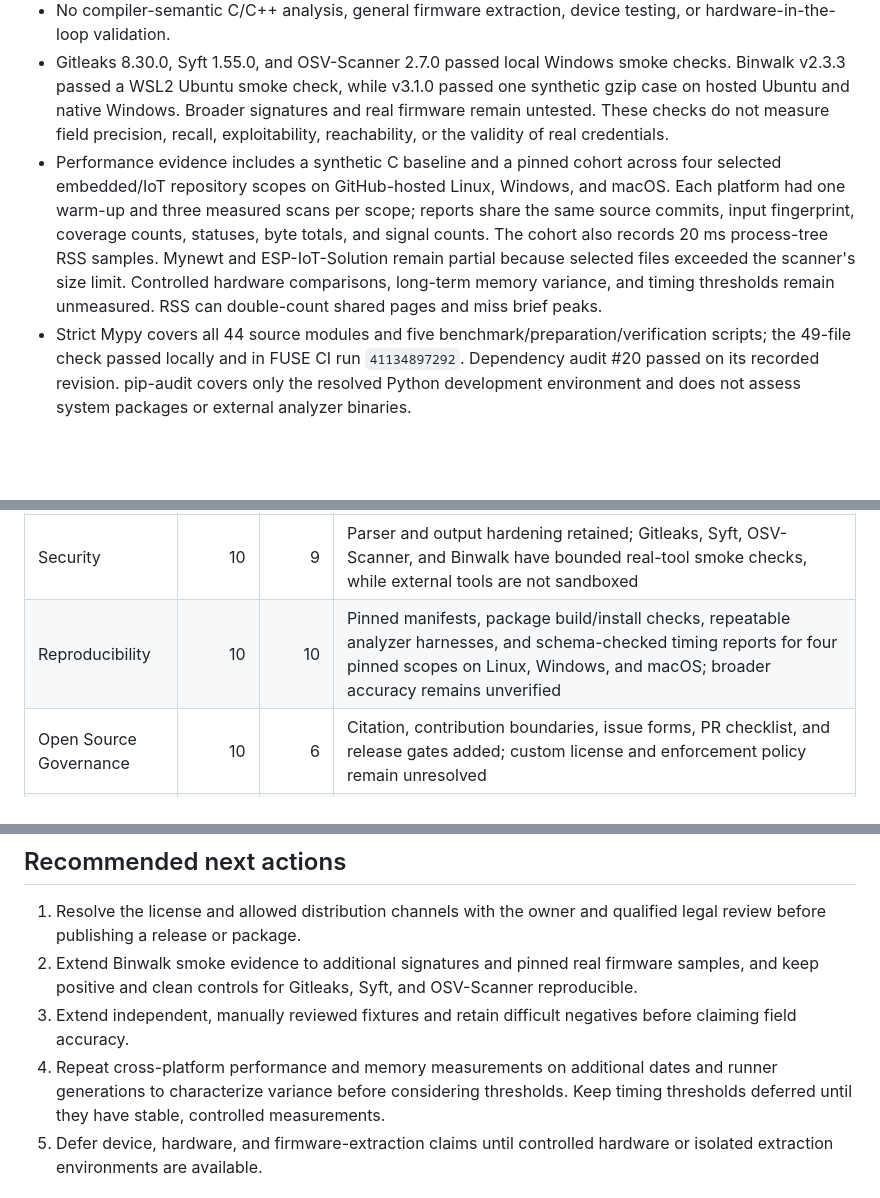
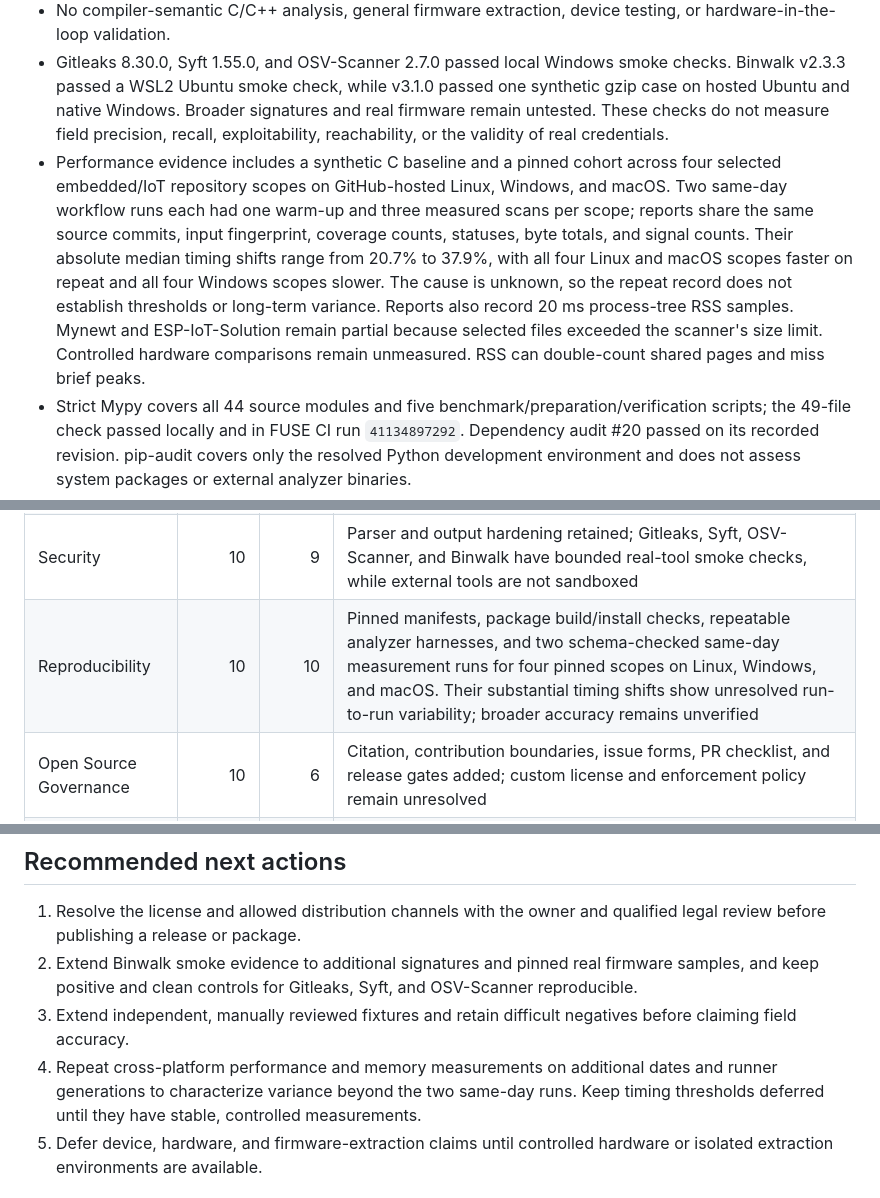
Before and after one commit to VIGIL-IoT/VIGIL-FUSE, a Markdown page: docs/REPOSITORY_AUDIT.md, 3 parts joined by grey strips. Drawn GitHub-style; blank space fills up the shorter version.

```diff
--- a/docs/REPOSITORY_AUDIT.md
+++ b/docs/REPOSITORY_AUDIT.md
@@ -160,7 +161,7 @@ The new methodology page gives install, scan, test, and fixture-check commands.
 - The Markdown validator checks local link targets, fenced code blocks, and Mermaid diagram types. The pinned Mermaid renderer gate verifies syntax and SVG XML in CI, while visual layout and consistency with the current architecture still require human review. The six current Mermaid diagrams passed that review.
 - No compiler-semantic C/C++ analysis, general firmware extraction, device testing, or hardware-in-the-loop validation.
 - Gitleaks 8.30.0, Syft 1.55.0, and OSV-Scanner 2.7.0 passed local Windows smoke checks. Binwalk v2.3.3 passed a WSL2 Ubuntu smoke check, while v3.1.0 passed one synthetic gzip case on hosted Ubuntu and native Windows. Broader signatures and real firmware remain untested. These checks do not measure field precision, recall, exploitability, reachability, or the validity of real credentials.
-- Performance evidence includes a synthetic C baseline and a pinned cohort across four selected embedded/IoT repository scopes on GitHub-hosted Linux, Windows, and macOS. Each platform had one warm-up and three measured scans per scope; reports share the same source commits, input fingerprint, coverage counts, statuses, byte totals, and signal counts. The cohort also records 20 ms process-tree RSS samples. Mynewt and ESP-IoT-Solution remain partial because selected files exceeded the scanner's size limit. Controlled hardware comparisons, long-term memory variance, and timing thresholds remain unmeasured. RSS can double-count shared pages and miss brief peaks.
+- Performance evidence includes a synthetic C baseline and a pinned cohort across four selected embedded/IoT repository scopes on GitHub-hosted Linux, Windows, and macOS. Two same-day workflow runs each had one warm-up and three measured scans per scope; reports share the same source commits, input fingerprint, coverage counts, statuses, byte totals, and signal counts. Their absolute median timing shifts range from 20.7% to 37.9%, with all four Linux and macOS scopes faster on repeat and all four Windows scopes slower. The cause is unknown, so the repeat record does not establish thresholds or long-term variance. Reports also record 20 ms process-tree RSS samples. Mynewt and ESP-IoT-Solution remain partial because selected files exceeded the scanner's size limit. Controlled hardware comparisons remain unmeasured. RSS can double-count shared pages and miss brief peaks.
 - Strict Mypy covers all 44 source modules and five benchmark/preparation/verification scripts; the 49-file check passed locally and in FUSE CI run `41134897292`. Dependency audit #20 passed on its recorded revision. pip-audit covers only the resolved Python development environment and does not assess system packages or external analyzer binaries.
 - The Markdown validator checks local link targets, code fences, and Mermaid block types. CI also renders all six current Mermaid diagrams with the pinned Mermaid CLI image and parses the generated SVG XML. This catches renderer errors but does not verify visual layout or whether diagram content still matches the implementation. The diagrams passed manual visual review. The finding-model SVGs passed structural validation and the interactive figure received browser review.
 - Custom license and distribution terms require owner and qualified legal review before registry or release distribution.
@@ -190,7 +191,7 @@ Scores use the weights from the master prompt. The initial assessment is the wor
 | Code Quality | 15 | 14 | Full-tree Ruff checks and strict Mypy over 44 source modules plus five benchmark/preparation/verification scripts; CI run #41134897292 passed on `d873da6`. External tools have only bounded smoke evidence |
 | Testing | 15 | 15 | FUSE CI run #41134897292 passed eight jobs, including cross-platform tests, the 70% coverage gate, package build/install smoke checks, and pinned rendering of all six Mermaid diagrams. Binwalk v3.1.0 also passed its separate Ubuntu and native Windows smoke workflow. Detector field accuracy is scored under research rigor |
 | Security | 10 | 9 | Parser and output hardening retained; Gitleaks, Syft, OSV-Scanner, and Binwalk have bounded real-tool smoke checks, while external tools are not sandboxed |
-| Reproducibility | 10 | 10 | Pinned manifests, package build/install checks, repeatable analyzer harnesses, and schema-checked timing reports for four pinned scopes on Linux, Windows, and macOS; broader accuracy remains unverified |
+| Reproducibility | 10 | 10 | Pinned manifests, package build/install checks, repeatable analyzer harnesses, and two schema-checked same-day measurement runs for four pinned scopes on Linux, Windows, and macOS. Their substantial timing shifts show unresolved run-to-run variability; broader accuracy remains unverified |
 | Open Source Governance | 10 | 6 | Citation, contribution boundaries, issue forms, PR checklist, and release gates added; custom license and enforcement policy remain unresolved |
 | Research Rigor & Traceability | 10 | 9 | Evidence types, limitations, cohort method, and 23-signal source-context triage are documented; the triage is not independent adjudication and there is no representative accuracy estimate or product comparison |
 | **Total** | **100** | **91** | |
@@ -200,7 +201,7 @@ Scores use the weights from the master prompt. The initial assessment is the wor
 1. Resolve the license and allowed distribution channels with the owner and qualified legal review before publishing a release or package.
 2. Extend Binwalk smoke evidence to additional signatures and pinned real firmware samples, and keep positive and clean controls for Gitleaks, Syft, and OSV-Scanner reproducible.
 3. Extend independent, manually reviewed fixtures and retain difficult negatives before claiming field accuracy.
-4. Repeat cross-platform performance and memory measurements on additional dates and runner generations to characterize variance before considering thresholds. Keep timing thresholds deferred until they have stable, controlled measurements.
+4. Repeat cross-platform performance and memory measurements on additional dates and runner generations to characterize variance beyond the two same-day runs. Keep timing thresholds deferred until they have stable, controlled measurements.
 5. Defer device, hardware, and firmware-extraction claims until controlled hardware or isolated extraction environments are available.
 
 ## Evidence update, 2026-10-31
```
Also changed, not shown: other parts of docs/REPOSITORY_AUDIT.md (+7 -4 lines).
